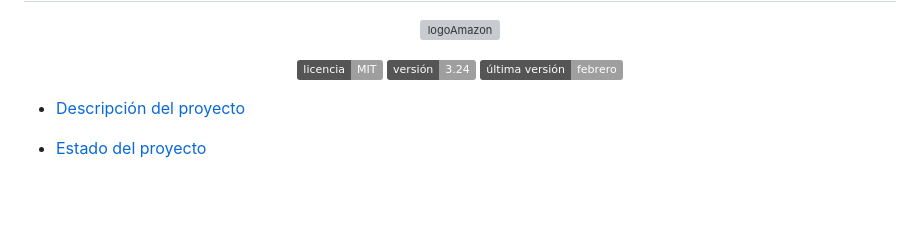
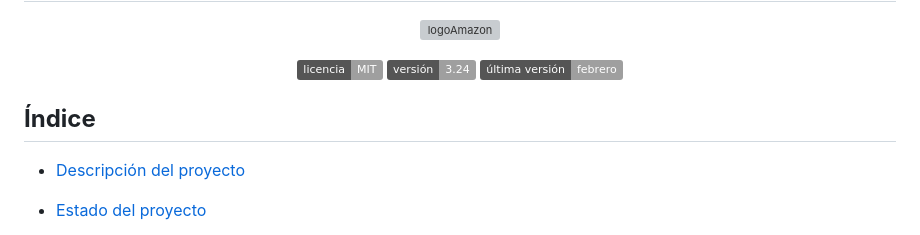
Before and after one commit to lvidalc1/DWES, a Markdown page: README.md, the part around the change. Drawn GitHub-style; badges without logos; blank space fills up the shorter version; grey boxes are pictures that could not be loaded.

```diff
--- a/README.md
+++ b/README.md
@@ -10,6 +10,8 @@
 ![Static Badge](https://img.shields.io/badge/versi%C3%B3n%20-%203.24%20-%20green)
 ![Static Badge](https://img.shields.io/badge/%C3%BAltima%20versi%C3%B3n%20-%20febrero%20-%20green)
 </div>
+
+## **Índice**
 
 - [Descripción del proyecto](#descripción-del-proyecto)
 
```
